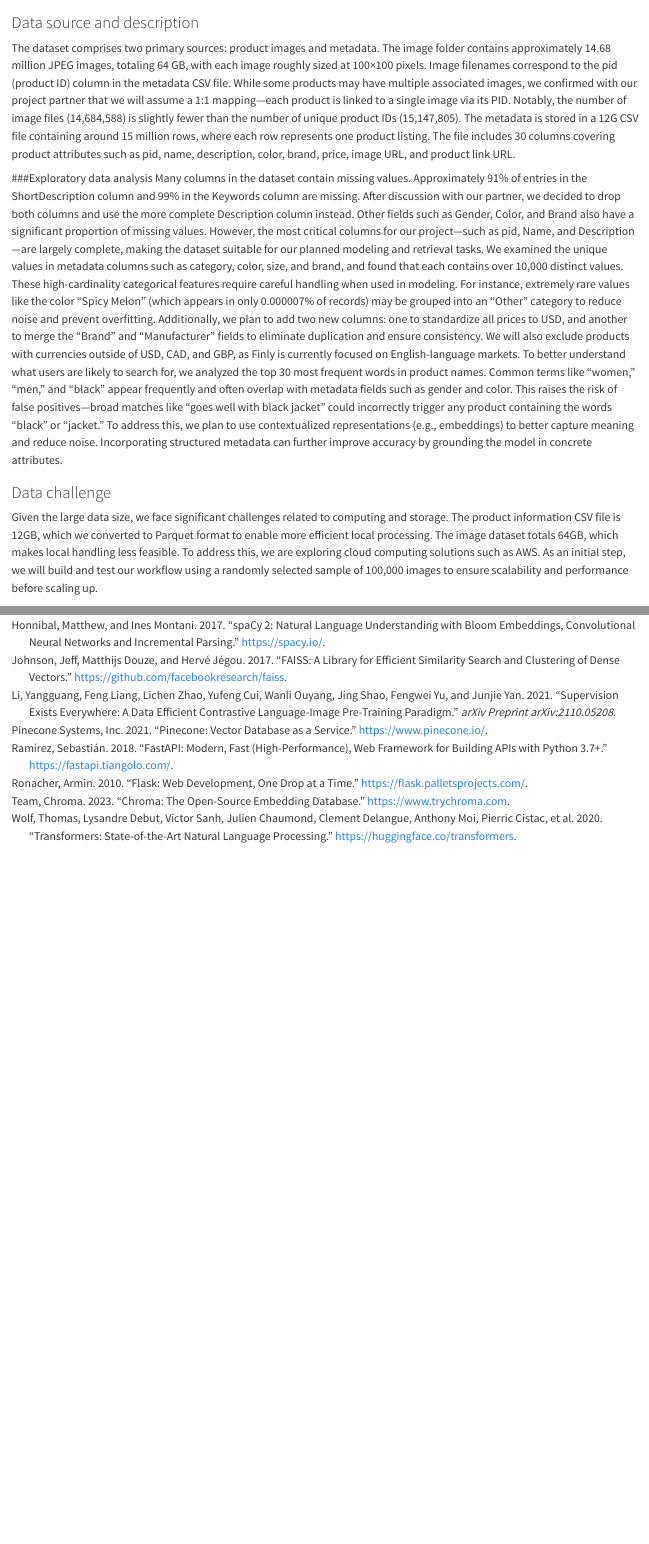
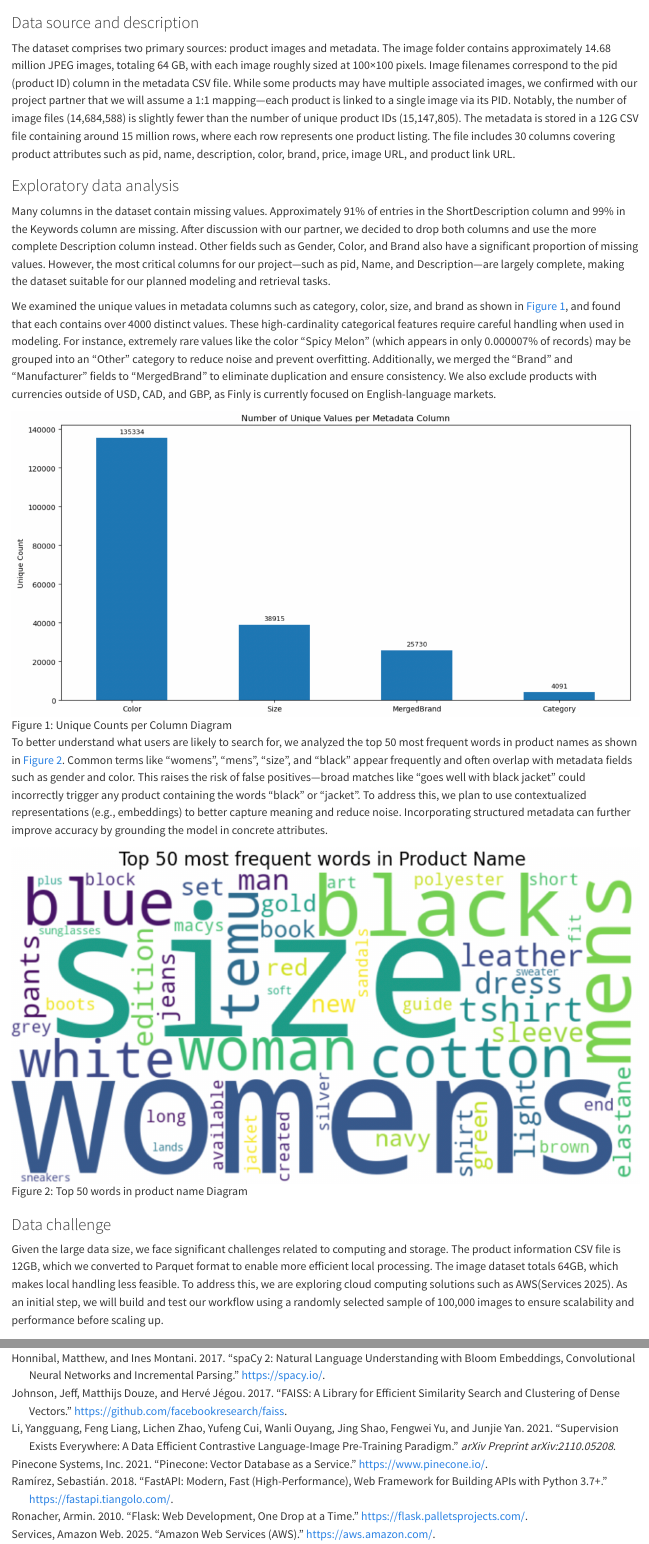
Before and after one commit to FinlyWealth/mds-finly-search, a Quarto document (reports/_data_science_techniques.qmd): the page in a window 1100 px wide, from its top, and a second part further down, joined at a grey line. Rendered offline with R 4.5, knitr and Pandoc in place of Quarto, with nearby package versions.

Commit message:
doc: added visualization in the eda part for the proposal report, refs: #9

```diff
--- a/reports/_data_science_techniques.qmd
+++ b/reports/_data_science_techniques.qmd
@@ -9,11 +9,21 @@ execute:
 
 The dataset comprises two primary sources: product images and metadata. The image folder contains approximately 14.68 million JPEG images, totaling 64 GB, with each image roughly sized at 100×100 pixels. Image filenames correspond to the pid (product ID) column in the metadata CSV file. While some products may have multiple associated images, we confirmed with our project partner that we will assume a 1:1 mapping—each product is linked to a single image via its PID. Notably, the number of image files (14,684,588) is slightly fewer than the number of unique product IDs (15,147,805). The metadata is stored in a 12G CSV file containing around 15 million rows, where each row represents one product listing. The file includes 30 columns covering product attributes such as pid, name, description, color, brand, price, image URL, and product link URL.
 
-###Exploratory data analysis Many columns in the dataset contain missing values. Approximately 91% of entries in the ShortDescription column and 99% in the Keywords column are missing. After discussion with our partner, we decided to drop both columns and use the more complete Description column instead. Other fields such as Gender, Color, and Brand also have a significant proportion of missing values. However, the most critical columns for our project—such as pid, Name, and Description—are largely complete, making the dataset suitable for our planned modeling and retrieval tasks. We examined the unique values in metadata columns such as category, color, size, and brand, and found that each contains over 10,000 distinct values. These high-cardinality categorical features require careful handling when used in modeling. For instance, extremely rare values like the color "Spicy Melon" (which appears in only 0.000007% of records) may be grouped into an "Other" category to reduce noise and prevent overfitting. Additionally, we plan to add two new columns: one to standardize all prices to USD, and another to merge the "Brand" and "Manufacturer" fields to eliminate duplication and ensure consistency. We will also exclude products with currencies outside of USD, CAD, and GBP, as Finly is currently focused on English-language markets. To better understand what users are likely to search for, we analyzed the top 30 most frequent words in product names. Common terms like “women,” “men,” and “black” appear frequently and often overlap with metadata fields such as gender and color. This raises the risk of false positives—broad matches like “goes well with black jacket” could incorrectly trigger any product containing the words “black” or “jacket.” To address this, we plan to use contextualized representations (e.g., embeddings) to better capture meaning and reduce noise. Incorporating structured metadata can further improve accuracy by grounding the model in concrete attributes.
+### Exploratory data analysis
+
+Many columns in the dataset contain missing values. Approximately 91% of entries in the ShortDescription column and 99% in the Keywords column are missing. After discussion with our partner, we decided to drop both columns and use the more complete Description column instead. Other fields such as Gender, Color, and Brand also have a significant proportion of missing values. However, the most critical columns for our project—such as pid, Name, and Description—are largely complete, making the dataset suitable for our planned modeling and retrieval tasks.
+
+We examined the unique values in metadata columns such as category, color, size, and brand as shown in @fig-uniquecounts, and found that each contains over 4000 distinct values. These high-cardinality categorical features require careful handling when used in modeling. For instance, extremely rare values like the color "Spicy Melon" (which appears in only 0.000007% of records) may be grouped into an "Other" category to reduce noise and prevent overfitting. Additionally, we merged the "Brand" and "Manufacturer" fields to "MergedBrand" to eliminate duplication and ensure consistency. We also exclude products with currencies outside of USD, CAD, and GBP, as Finly is currently focused on English-language markets.
+
+![Unique Counts per Column Diagram](../img/uniquecounts.png){#fig-uniquecounts}
+
+To better understand what users are likely to search for, we analyzed the top 50 most frequent words in product names as shown in @fig-topwords. Common terms like "womens", "mens", "size", and "black" appear frequently and often overlap with metadata fields such as gender and color. This raises the risk of false positives—broad matches like "goes well with black jacket" could incorrectly trigger any product containing the words "black" or "jacket". To address this, we plan to use contextualized representations (e.g., embeddings) to better capture meaning and reduce noise. Incorporating structured metadata can further improve accuracy by grounding the model in concrete attributes.
+
+![Top 50 words in product name Diagram](../img/topwords.png){#fig-topwords}
 
 ### Data challenge
 
-Given the large data size, we face significant challenges related to computing and storage. The product information CSV file is 12GB, which we converted to Parquet format to enable more efficient local processing. The image dataset totals 64GB, which makes local handling less feasible. To address this, we are exploring cloud computing solutions such as AWS. As an initial step, we will build and test our workflow using a randomly selected sample of 100,000 images to ensure scalability and performance before scaling up.
+Given the large data size, we face significant challenges related to computing and storage. The product information CSV file is 12GB, which we converted to Parquet format to enable more efficient local processing. The image dataset totals 64GB, which makes local handling less feasible. To address this, we are exploring cloud computing solutions such as AWS[@aws2025]. As an initial step, we will build and test our workflow using a randomly selected sample of 100,000 images to ensure scalability and performance before scaling up.
 
 ### Proposed Approach & Methodology
 
--- a/reports/references.bib
+++ b/reports/references.bib
@@ -1,3 +1,11 @@
+@misc{aws2025,
+  author       = {Amazon Web Services},
+  title        = {Amazon Web Services (AWS)},
+  year         = {2025},
+  howpublished = {\url{https://aws.amazon.com/}},
+  note         = {Accessed: 2025-05-05}
+}
+
 @misc{huggingface2024clip,
   title={CLIP},
   author={{Hugging Face}},
```
Also changed, not shown: img/topwords.png (added), img/uniquecounts.png (added), 1 other file.
